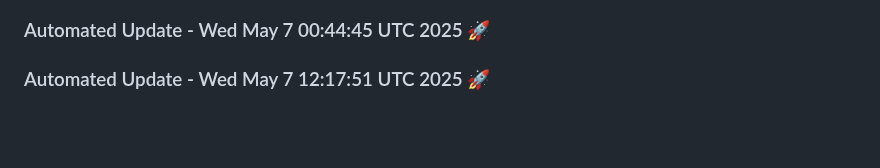
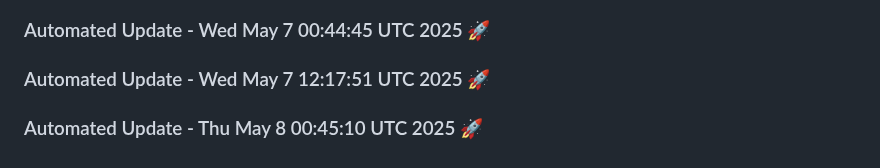
Before and after one commit to tanishq20011430/chat_bot, a Markdown page: README.md, the part around the change. Drawn GitHub-style; blank space fills up the shorter version.

Commit message:
Automated daily update: Thu May  8 00:45:10 UTC 2025

```diff
--- a/README.md
+++ b/README.md
@@ -647,3 +647,6 @@ This project is licensed under the MIT License. See the [LICENSE](LICENSE) file
 
 
 ### Automated Update - Wed May  7 12:17:51 UTC 2025 🚀
+
+
+### Automated Update - Thu May  8 00:45:10 UTC 2025 🚀
```
